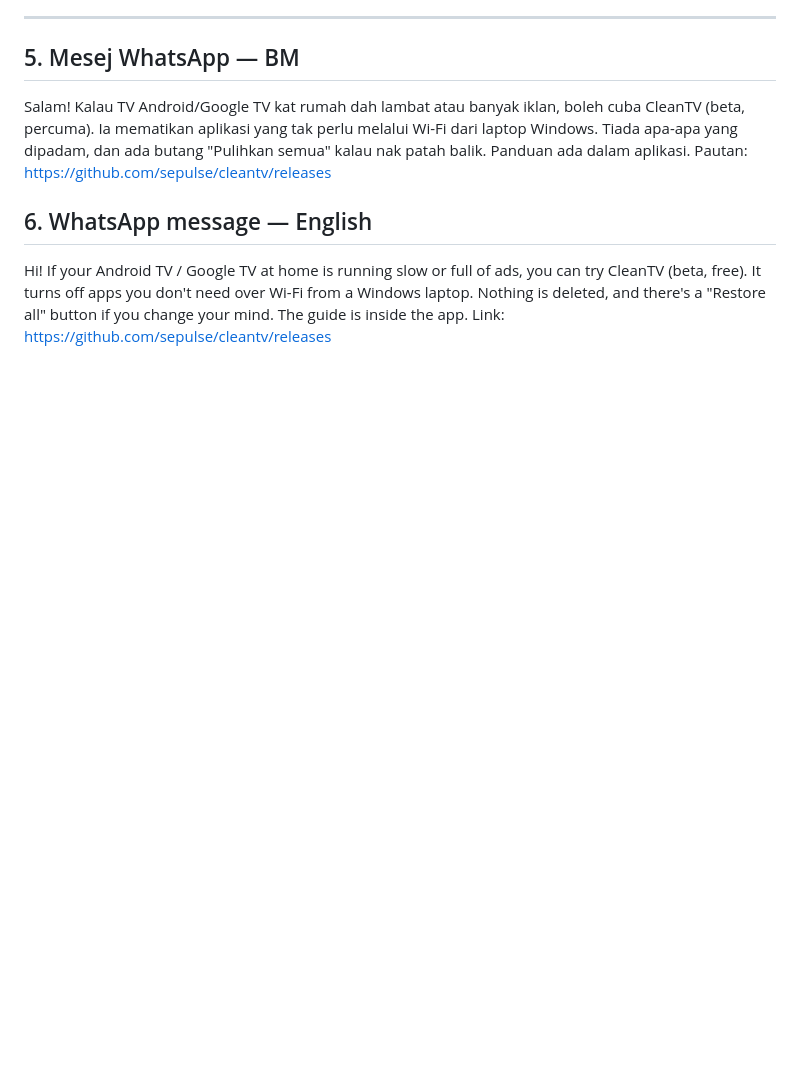
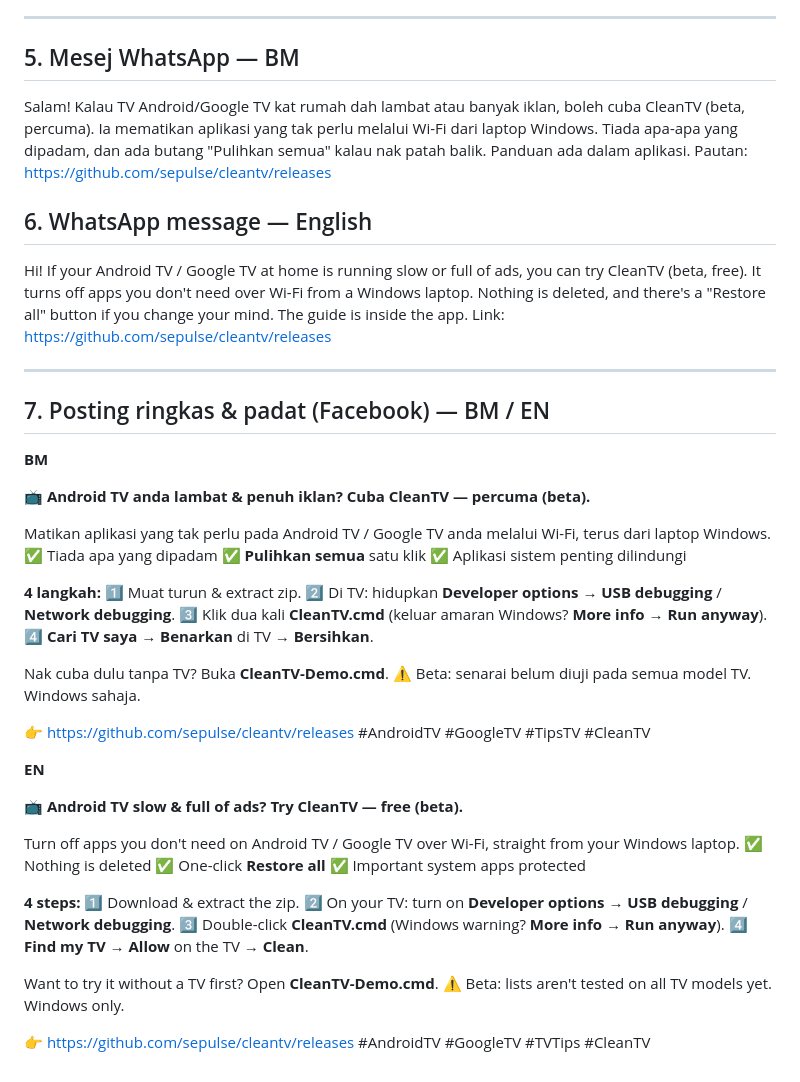
Before and after one commit to sepulse/cleantv, a Markdown page: docs/marketing/posting-media-sosial.md, the part around the change. GitHub-like rendering; blank space fills up the shorter version.

Commit message:
docs: versi posting ringkas dan padat BM/EN (dipolish Gemini)
Co-Authored-By: Claude Opus 5.5 <noreply@anthropic.com>

```diff
--- a/docs/marketing/posting-media-sosial.md
+++ b/docs/marketing/posting-media-sosial.md
@@ -102,3 +102,45 @@ Salam! Kalau TV Android/Google TV kat rumah dah lambat atau banyak iklan, boleh
 ## 6. WhatsApp message — English
 
 Hi! If your Android TV / Google TV at home is running slow or full of ads, you can try CleanTV (beta, free). It turns off apps you don't need over Wi-Fi from a Windows laptop. Nothing is deleted, and there's a "Restore all" button if you change your mind. The guide is inside the app. Link: https://github.com/sepulse/cleantv/releases
+
+---
+
+## 7. Posting ringkas & padat (Facebook) — BM / EN
+
+**BM**
+
+📺 **Android TV anda lambat & penuh iklan? Cuba CleanTV — percuma (beta).**
+
+Matikan aplikasi yang tak perlu pada Android TV / Google TV anda melalui Wi-Fi, terus dari laptop Windows.
+✅ Tiada apa yang dipadam ✅ **Pulihkan semua** satu klik ✅ Aplikasi sistem penting dilindungi
+
+**4 langkah:**
+1️⃣ Muat turun & extract zip.
+2️⃣ Di TV: hidupkan **Developer options** → **USB debugging** / **Network debugging**.
+3️⃣ Klik dua kali **CleanTV.cmd** (keluar amaran Windows? **More info → Run anyway**).
+4️⃣ **Cari TV saya** → **Benarkan** di TV → **Bersihkan**.
+
+Nak cuba dulu tanpa TV? Buka **CleanTV-Demo.cmd**.
+⚠️ Beta: senarai belum diuji pada semua model TV. Windows sahaja.
+
+👉 https://github.com/sepulse/cleantv/releases
+#AndroidTV #GoogleTV #TipsTV #CleanTV
+
+**EN**
+
+📺 **Android TV slow & full of ads? Try CleanTV — free (beta).**
+
+Turn off apps you don't need on Android TV / Google TV over Wi-Fi, straight from your Windows laptop.
+✅ Nothing is deleted ✅ One-click **Restore all** ✅ Important system apps protected
+
+**4 steps:**
+1️⃣ Download & extract the zip.
+2️⃣ On your TV: turn on **Developer options** → **USB debugging** / **Network debugging**.
+3️⃣ Double-click **CleanTV.cmd** (Windows warning? **More info → Run anyway**).
+4️⃣ **Find my TV** → **Allow** on the TV → **Clean**.
+
+Want to try it without a TV first? Open **CleanTV-Demo.cmd**.
+⚠️ Beta: lists aren't tested on all TV models yet. Windows only.
+
+👉 https://github.com/sepulse/cleantv/releases
+#AndroidTV #GoogleTV #TVTips #CleanTV
```
